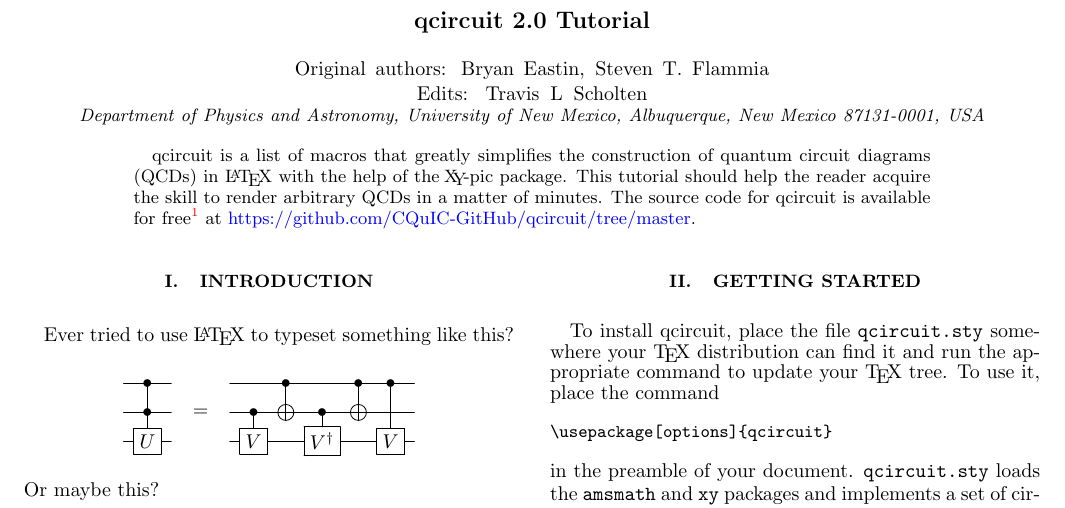
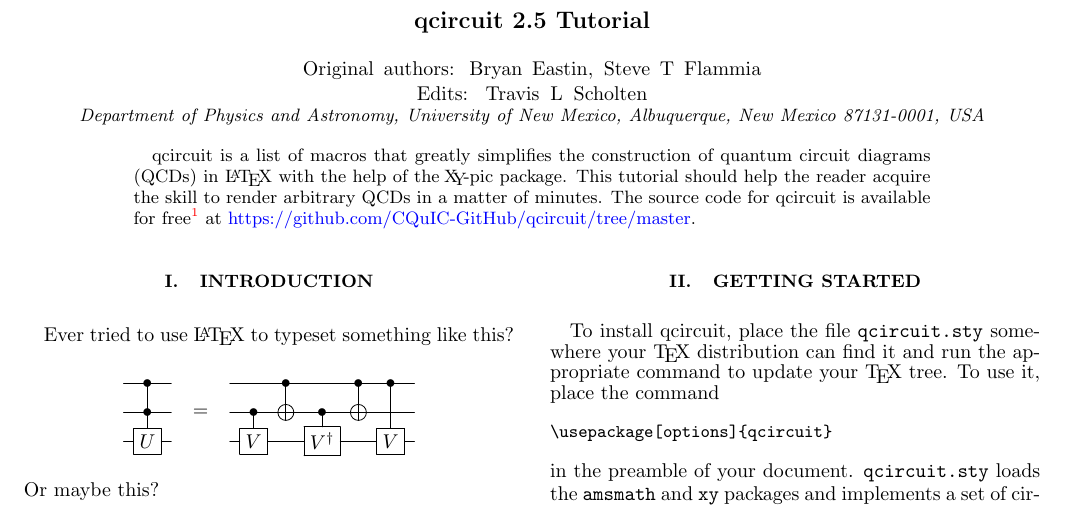
Before and after one commit to CQuIC/qcircuit, a LaTeX paper (Qtutorial.tex): part of page 1 of 7, cut so that both start at the same text. Compiled offline with pdfLaTeX.

Commit message:
Update Qtutorial.tex
changes to title to reflect release version, minor name changes

```diff
--- a/Qtutorial.tex
+++ b/Qtutorial.tex
@@ -8,9 +8,9 @@
 \begin{document}
 \lstset{language=TeX}
 
-\title{qcircuit 2.0 Tutorial}
+\title{qcircuit 2.5 Tutorial}
 
-\author{Original authors: Bryan Eastin, Steven T. Flammia\\ Edits: Travis L Scholten}
+\author{Original authors: Bryan Eastin, Steve T Flammia\\ Edits: Travis L Scholten}
 \affiliation{Department of Physics and Astronomy, University of New
 Mexico, Albuquerque, New Mexico 87131-0001, USA}
 
```
